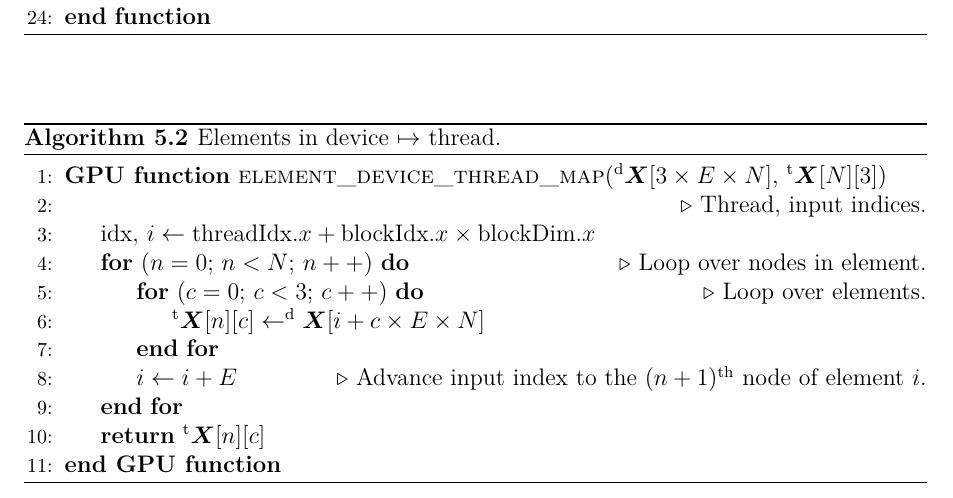
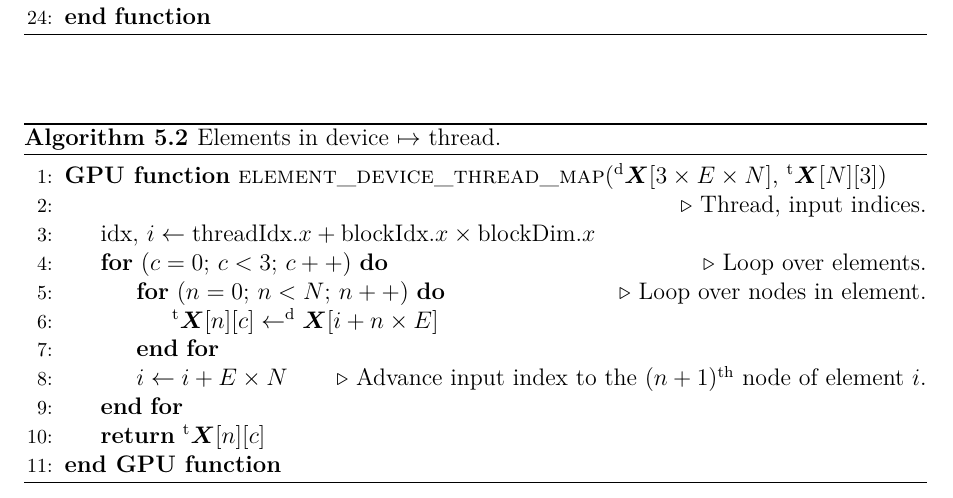
Before and after one commit to TarletonGroup/EasyDD, a LaTeX thesis (daniel_thesis/main.tex, which reads daniel_thesis/para_force_se.tex): part of page 23 of 42, cut so that both start at the same text. Compiled offline with LuaLaTeX.

Commit message:
fixed general device-thread map to use coalesced memory access and updated thesis to reflect this

```diff
--- a/daniel_thesis/para_force_se.tex
+++ b/daniel_thesis/para_force_se.tex
@@ -57,11 +57,11 @@
 						\GPUFunction[element\_device\_thread\_map]{\dvar{\vec{X}[3\times E\times N]}, \tvar{\vec{X}[N][3]}}
 						\State{\Comment{Thread, input indices.}}
 						\State{$ \rvar{idx},\, i \gets \rvar{threadIdx}.x + \rvar{blockIdx}.x\times \rvar{blockDim}.x $}
-						\For{$ (n = 0;\, n < N;\, n++) $}\Comment{Loop over nodes in element.}
-							\For{$ (c = 0;\, c < 3;\, c++) $}\Comment{Loop over elements.}
-								\State{$ \tvar{\vec{X}[n][c]} \gets \dvar{\vec{X}[i + c\times E\times N]}$}
+						\For{$ (c = 0;\, c < 3;\, c++) $}\Comment{Loop over elements.}
+							\For{$ (n = 0;\, n < N;\, n++) $}\Comment{Loop over nodes in element.}
+								\State{$ \tvar{\vec{X}[n][c]} \gets \dvar{\vec{X}[i + n\times E]}$}
 							\EndFor
-							\State{$ i \gets i + E $}
+							\State{$ i \gets i + E\times N $}
 							\Comment{Advance input index to the $(n+1)\textsuperscript{th}$ node of element $i$.}
 						\EndFor
 						\State{\Return{\tvar{\vec{X}[n][c]}}}
```
